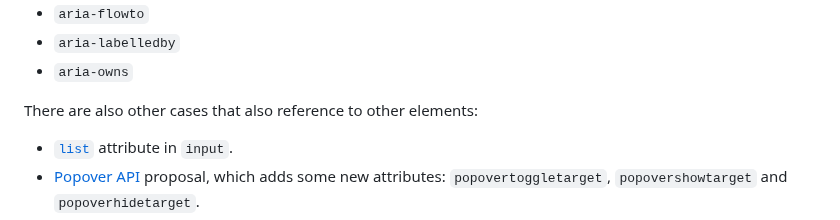
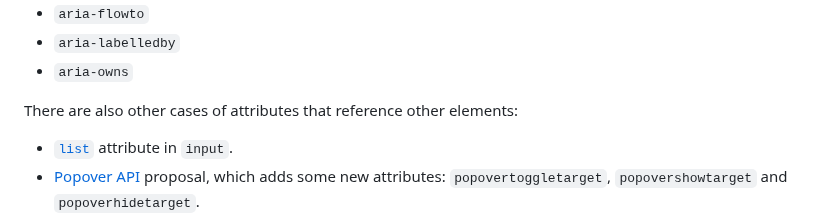
Before and after one commit to leobalter/cross-root-aria-delegation, a Markdown page: explainer.md, the part around the change. Drawn GitHub-style.

Commit message:
fix: spelling

```diff
--- a/explainer.md
+++ b/explainer.md
@@ -340,7 +340,7 @@ To be clear, there are 8 ID-referencing ARIA attributes that this proposal addre
 - `aria-labelledby`
 - `aria-owns`
 
-There are also other cases that also reference to other elements:
+There are also other cases of attributes that reference other elements:
 * [`list`](https://html.spec.whatwg.org/multipage/input.html#attr-input-list) attribute in `input`.
 * [Popover API]([https://open-ui.org/components/popup.research.explainer](https://developer.chrome.com/docs/web-platform/popover-api/)) proposal, which adds some new attributes: `popovertoggletarget`, `popovershowtarget` and `popoverhidetarget`.
 * [SVG `<use>` and the `href` attribute](https://github.com/WICG/webcomponents/issues/772)
```
